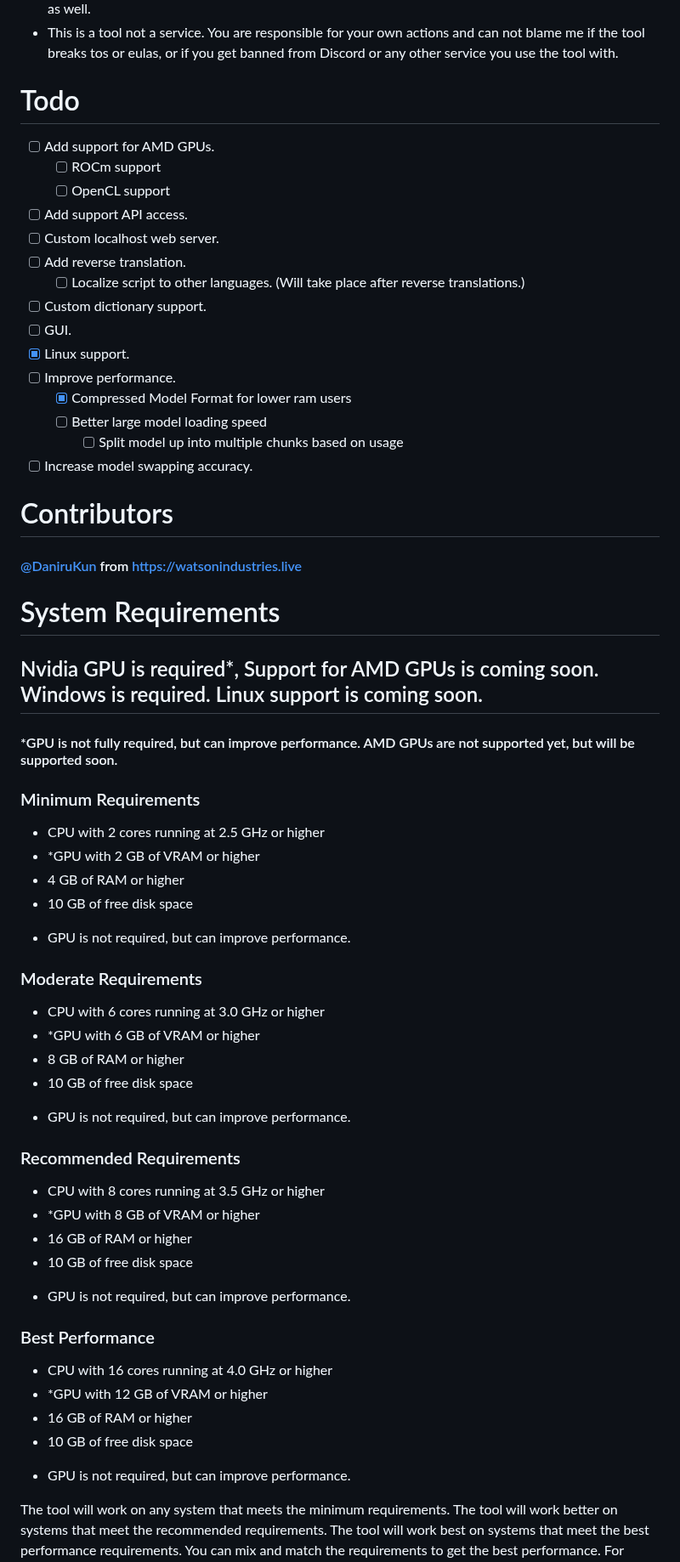
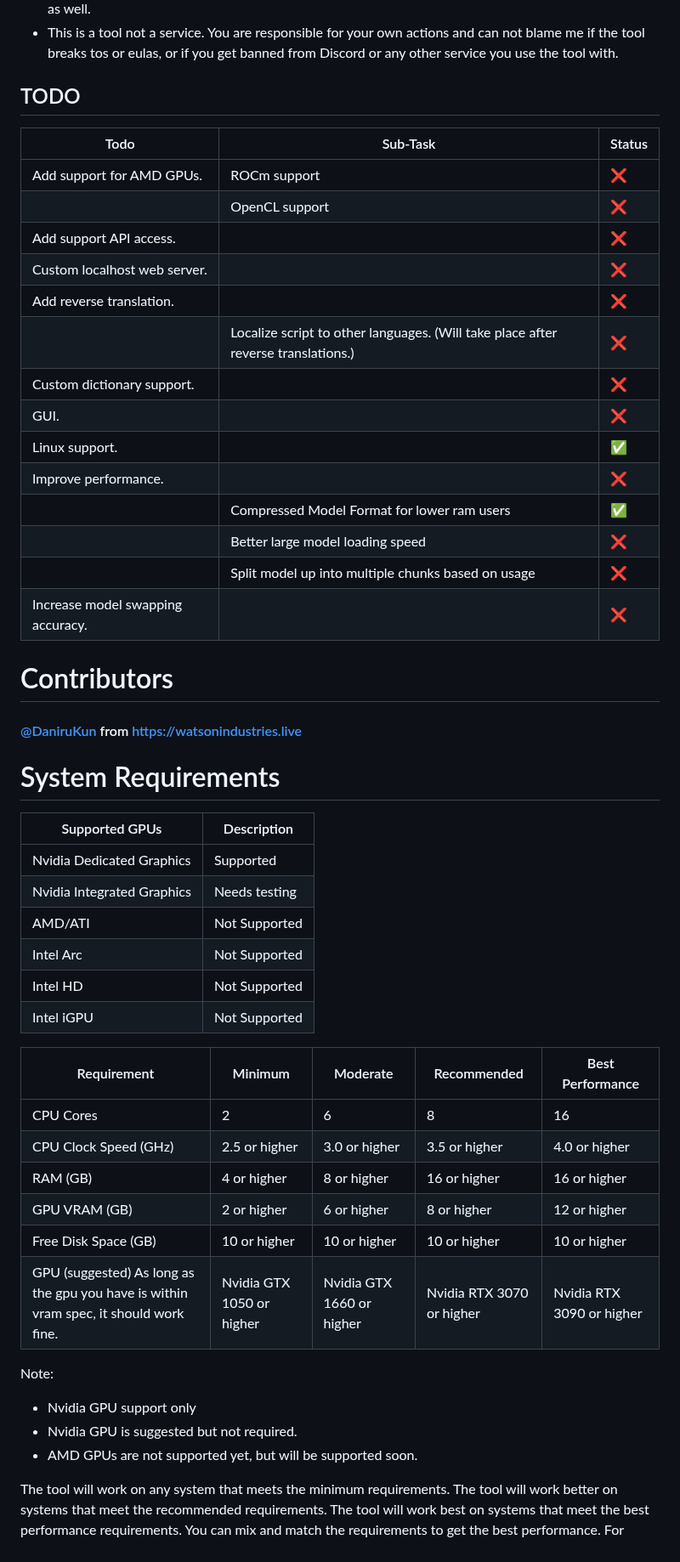
Before and after one commit to cyberofficial/Synthalingua, a Markdown page: README.md, the part around one of its changes. Shown at 85% size. Drawn GitHub-style.

Commit message:
Update README.md
Make readme a bit more better visually.

```diff
--- a/README.md
+++ b/README.md
@@ -20,56 +32,51 @@ Synthalingua is a tool that translates audio from one language to English in alm
 - Your hardware will affect the outcome of the tool. If you have a weak CPU, the tool will not work as well. If you have a weak GPU, the tool will not work as well. *If you have a weak internet connection, the tool will not be affected. If you have a weak microphone or bad audio input, the tool will not work as well.
 - This is a tool not a service. You are responsible for your own actions and can not blame me if the tool breaks tos or eulas, or if you get banned from Discord or any other service you use the tool with.
 
-# Todo
-- [ ] Add support for AMD GPUs.
-    - [ ] ROCm support
-    - [ ] OpenCL support
-- [ ] Add support API access.
-- [ ] Custom localhost web server.
-- [ ] Add reverse translation.
-     - [ ] Localize script to other languages. (Will take place after reverse translations.)
-- [ ] Custom dictionary support.
-- [ ] GUI.
-- [x] Linux support.
-- [ ] Improve performance.
-    - [x] Compressed Model Format for lower ram users
-    - [ ] Better large model loading speed
-        - [ ] Split model up into multiple chunks based on usage
-- [ ] Increase model swapping accuracy.
+## TODO
+| Todo  | Sub-Task | Status |
+|-------|----------|--------|
+| Add support for AMD GPUs. | ROCm support | ❌ |
+|       | OpenCL support | ❌ |
+| Add support API access. |          | ❌ |
+| Custom localhost web server. |      | ❌ |
+| Add reverse translation. |        | ❌ |
+|       | Localize script to other languages. (Will take place after reverse translations.) | ❌ |
+| Custom dictionary support. |       | ❌ |
+| GUI.  |          | ❌ |
+| Linux support. |          | ✅ |
+| Improve performance. |         | ❌ |
+|       | Compressed Model Format for lower ram users | ✅ |
+|       | Better large model loading speed | ❌ |
+|          | Split model up into multiple chunks based on usage | ❌ |
+| Increase model swapping accuracy. | | ❌ |
+
 
 # Contributors
 #### [@DaniruKun](https://github.com/DaniruKun) from https://watsonindustries.live
 
 # System Requirements
-## Nvidia GPU is required*, Support for AMD GPUs is coming soon. Windows is required. Linux support is coming soon.
-#### *GPU is not fully required, but can improve performance. AMD GPUs are not supported yet, but will be supported soon.
-### Minimum Requirements
-- CPU with 2 cores running at 2.5 GHz or higher
-- *GPU with 2 GB of VRAM or higher
-- 4 GB of RAM or higher
-- 10 GB of free disk space
-* GPU is not required, but can improve performance.
+| Supported GPUs | Description |
+| -------------- | ----------- |
+| Nvidia Dedicated Graphics | Supported |
+| Nvidia Integrated Graphics | Needs testing |
+| AMD/ATI | Not Supported |
+| Intel Arc | Not Supported |
+| Intel HD | Not Supported |
+| Intel iGPU | Not Supported |
 
-### Moderate Requirements
-- CPU with 6 cores running at 3.0 GHz or higher
-- *GPU with 6 GB of VRAM or higher
-- 8 GB of RAM or higher
-- 10 GB of free disk space
-* GPU is not required, but can improve performance.
+| Requirement | Minimum | Moderate | Recommended | Best Performance |
+| ----------- | ------- | -------- | ----------- | ---------------- |
+| CPU Cores | 2 | 6 | 8 | 16 |
+| CPU Clock Speed (GHz) | 2.5 or higher | 3.0 or higher | 3.5 or higher | 4.0 or higher |
+| RAM (GB) | 4 or higher | 8 or higher | 16 or higher | 16 or higher |
+| GPU VRAM (GB) | 2 or higher | 6 or higher | 8 or higher | 12 or higher |
+| Free Disk Space (GB) | 10 or higher | 10 or higher | 10 or higher | 10 or higher |
+| GPU (suggested) As long as the gpu you have is within vram spec, it should work fine. | Nvidia GTX 1050 or higher | Nvidia GTX 1660 or higher | Nvidia RTX 3070 or higher | Nvidia RTX 3090 or higher |
 
-### Recommended Requirements
-- CPU with 8 cores running at 3.5 GHz or higher
-- *GPU with 8 GB of VRAM or higher
-- 16 GB of RAM or higher
-- 10 GB of free disk space
-* GPU is not required, but can improve performance.
-
-### Best Performance
-- CPU with 16 cores running at 4.0 GHz or higher
-- *GPU with 12 GB of VRAM or higher
-- 16 GB of RAM or higher
-- 10 GB of free disk space
-* GPU is not required, but can improve performance.
+Note:
+- Nvidia GPU support only
+- Nvidia GPU is suggested but not required.
+- AMD GPUs are not supported yet, but will be supported soon.
 
 The tool will work on any system that meets the minimum requirements. The tool will work better on systems that meet the recommended requirements. The tool will work best on systems that meet the best performance requirements. You can mix and match the requirements to get the best performance. For example, you can have a CPU that meets the best performance requirements and a GPU that meets the moderate requirements. The tool will work best on systems that meet the best performance requirements.
 
```
Also changed, not shown: other parts of README.md (+32 -24 lines).
